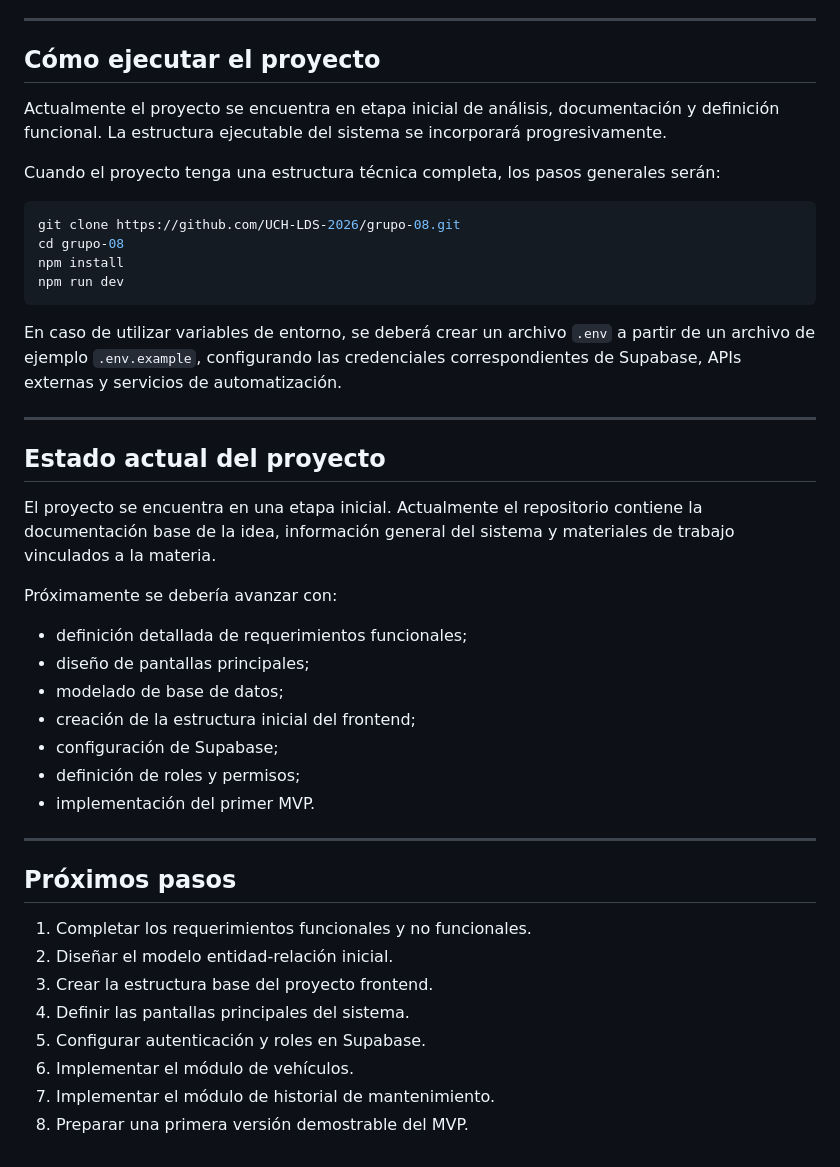
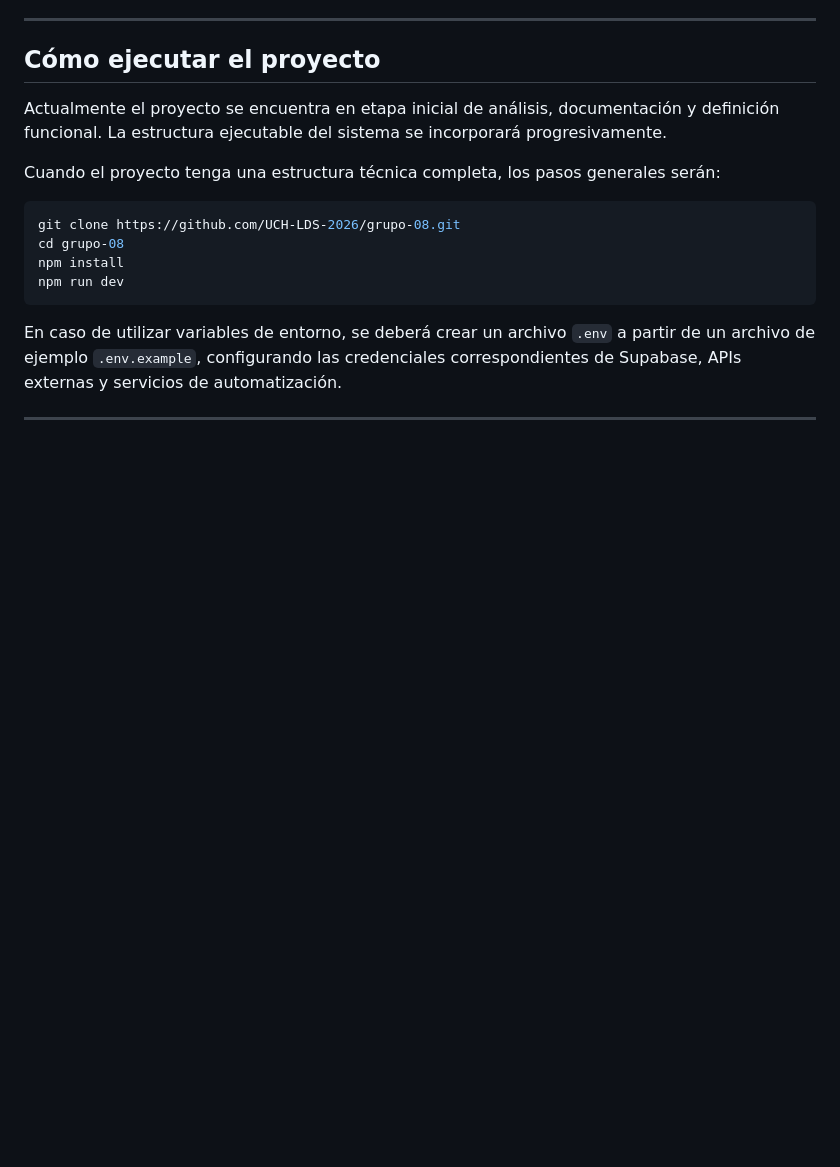
Before and after one commit to UCH-LDS-2026/grupo-08, a Markdown page: README.md, the part around the change. Drawn GitHub-style; blank space fills up the shorter version.

Commit message:
Remove project status and next steps sections
Removed the current status and next steps sections from the README.

```diff
--- a/README.md
+++ b/README.md
@@ -139,30 +139,3 @@ npm run dev
 En caso de utilizar variables de entorno, se deberá crear un archivo `.env` a partir de un archivo de ejemplo `.env.example`, configurando las credenciales correspondientes de Supabase, APIs externas y servicios de automatización.
 
 ---
-
-## Estado actual del proyecto
-
-El proyecto se encuentra en una etapa inicial. Actualmente el repositorio contiene la documentación base de la idea, información general del sistema y materiales de trabajo vinculados a la materia.
-
-Próximamente se debería avanzar con:
-
-- definición detallada de requerimientos funcionales;
-- diseño de pantallas principales;
-- modelado de base de datos;
-- creación de la estructura inicial del frontend;
-- configuración de Supabase;
-- definición de roles y permisos;
-- implementación del primer MVP.
-
----
-
-## Próximos pasos
-
-1. Completar los requerimientos funcionales y no funcionales.
-2. Diseñar el modelo entidad-relación inicial.
-3. Crear la estructura base del proyecto frontend.
-4. Definir las pantallas principales del sistema.
-5. Configurar autenticación y roles en Supabase.
-6. Implementar el módulo de vehículos.
-7. Implementar el módulo de historial de mantenimiento.
-8. Preparar una primera versión demostrable del MVP.
```
